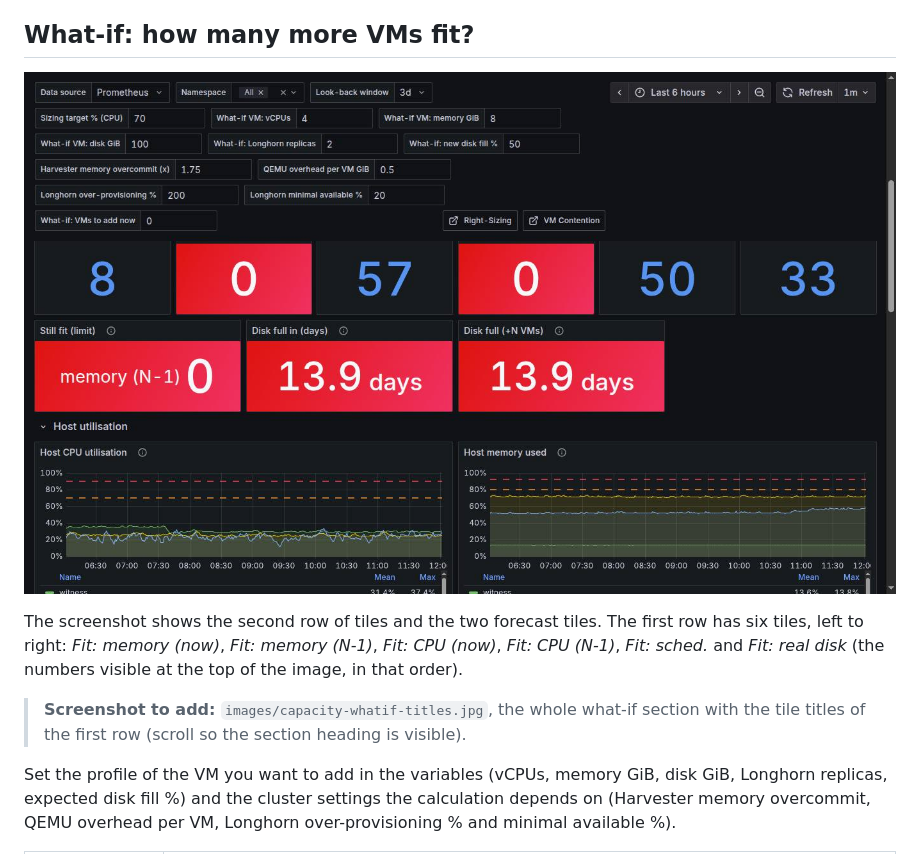
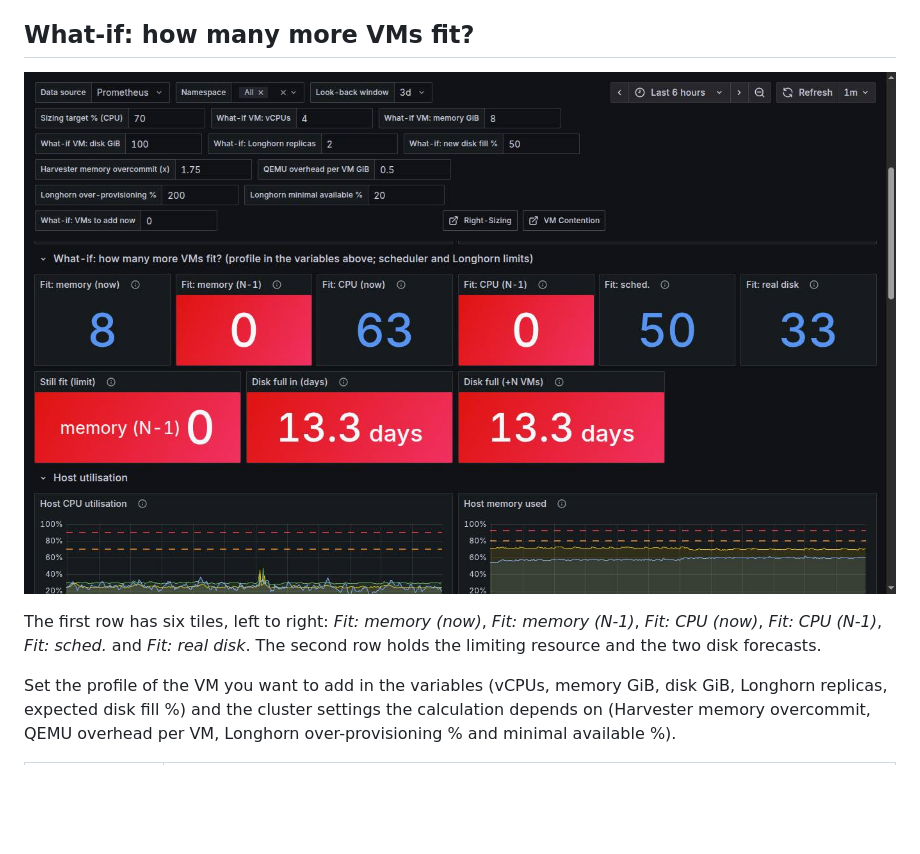
Before and after one commit to doccaz/harvester-extra-dashboards, a Markdown page: docs/guide/capacity.md, the part around one of its changes. Drawn GitHub-style; pictures changed too: docs/guide/images/capacity-whatif-titles.jpg (added), docs/guide/images/capacity-whatif.jpg (deleted); blank space fills up the shorter version.

Commit message:
docs: Capacity what-if and storage-efficiency screenshots

```diff
--- a/docs/guide/capacity.md
+++ b/docs/guide/capacity.md
@@ -23,14 +23,10 @@ The two **per host** graphs plot provisioned vCPUs and allocated memory against
 
 ## What-if: how many more VMs fit?
 
-![What-if row](images/capacity-whatif.jpg)
+![What-if row](images/capacity-whatif-titles.jpg)
 
-The screenshot shows the second row of tiles and the two forecast tiles. The first row has six tiles, left to
-right: *Fit: memory (now)*, *Fit: memory (N-1)*, *Fit: CPU (now)*, *Fit: CPU (N-1)*, *Fit: sched.* and *Fit: real disk*
-(the numbers visible at the top of the image, in that order).
-
-> **Screenshot to add:** `images/capacity-whatif-titles.jpg`, the whole what-if section with the tile titles of the first
-> row (scroll so the section heading is visible).
+The first row has six tiles, left to right: *Fit: memory (now)*, *Fit: memory (N-1)*, *Fit: CPU (now)*, *Fit: CPU (N-1)*,
+*Fit: sched.* and *Fit: real disk*. The second row holds the limiting resource and the two disk forecasts.
 
 Set the profile of the VM you want to add in the variables (vCPUs, memory GiB, disk GiB, Longhorn replicas,
 expected disk fill %) and the cluster settings the calculation depends on (Harvester memory overcommit, QEMU
```
Also changed, not shown: other parts of docs/guide/capacity.md (+3 -2 lines), docs/guide/images/capacity-storage-efficiency.jpg (added), docs/guide/images/capacity-storage-tables.jpg (added).
